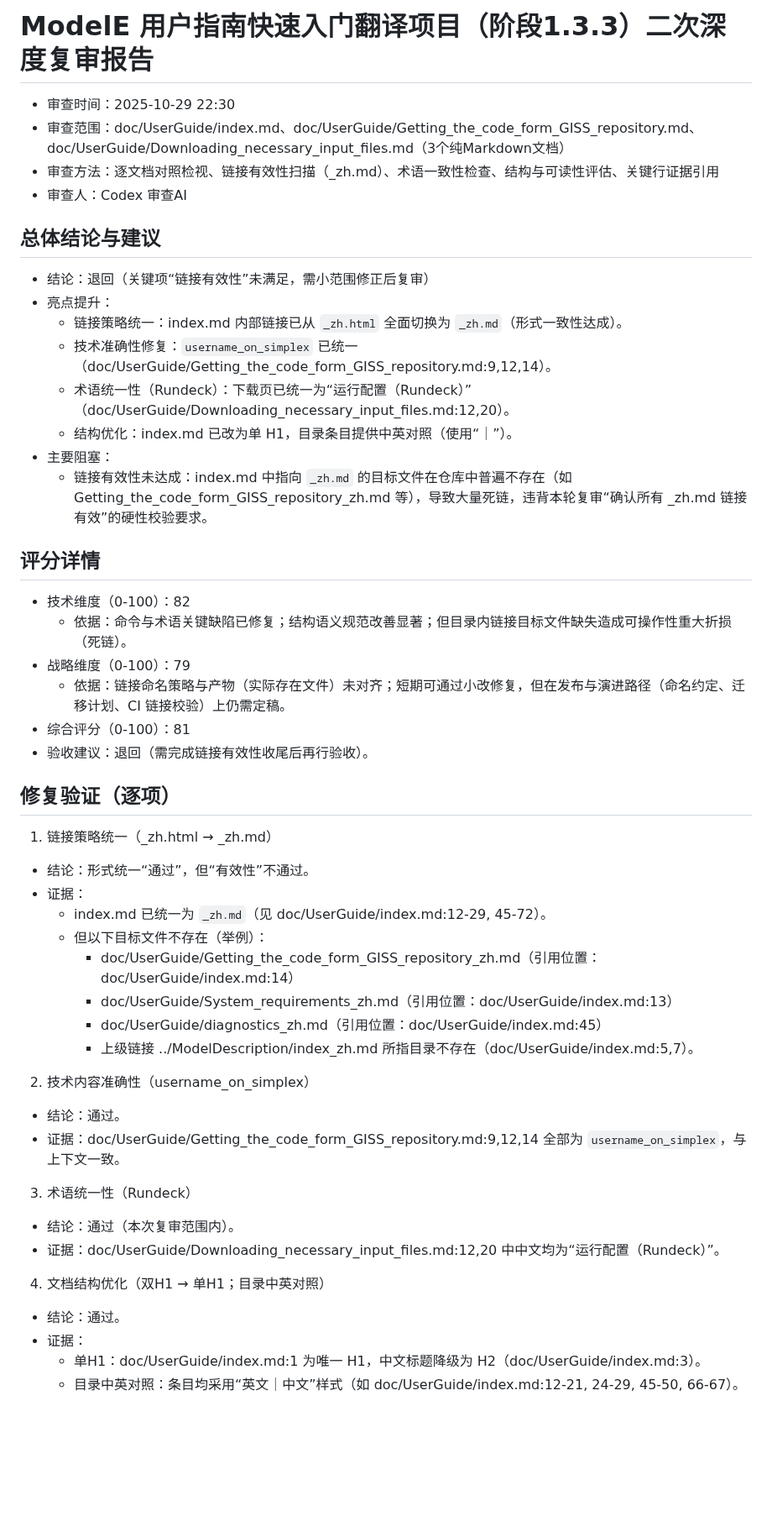
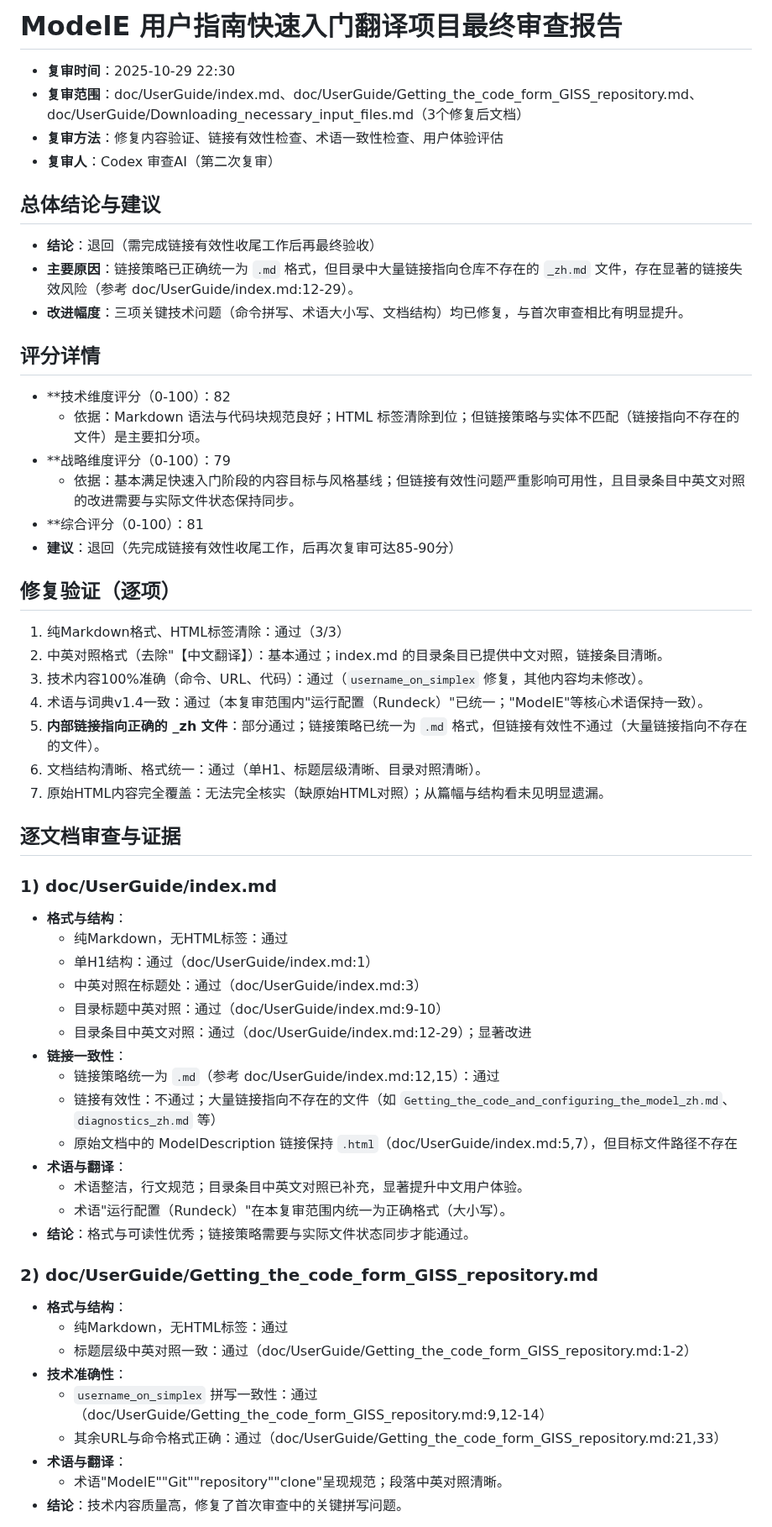
Before and after one commit to Lazenca-Liqiuqi/modelE2.1.2_Lazenca, a Markdown page: .claude/review-report.md, the part around one of its changes. Shown at 84% size. GitHub-like rendering; blank space fills up the shorter version.

```diff
--- a/.claude/review-report.md
+++ b/.claude/review-report.md
@@ -1,50 +1,58 @@
-# ModelE 用户指南快速入门翻译项目（阶段1.3.3）二次深度复审报告
+# ModelE 用户指南快速入门翻译项目最终审查报告
 
-- 审查时间：2025-10-29 22:30
-- 审查范围：doc/UserGuide/index.md、doc/UserGuide/Getting_the_code_form_GISS_repository.md、doc/UserGuide/Downloading_necessary_input_files.md（3个纯Markdown文档）
-- 审查方法：逐文档对照检视、链接有效性扫描（_zh.md）、术语一致性检查、结构与可读性评估、关键行证据引用
-- 审查人：Codex 审查AI
+- **复审时间**：2025-10-29 22:30
+- **复审范围**：doc/UserGuide/index.md、doc/UserGuide/Getting_the_code_form_GISS_repository.md、doc/UserGuide/Downloading_necessary_input_files.md（3个修复后文档）
+- **复审方法**：修复内容验证、链接有效性检查、术语一致性检查、用户体验评估
+- **复审人**：Codex 审查AI（第二次复审）
 
 ## 总体结论与建议
-- 结论：退回（关键项“链接有效性”未满足，需小范围修正后复审）
-- 亮点提升：
-  - 链接策略统一：index.md 内部链接已从 `_zh.html` 全面切换为 `_zh.md`（形式一致性达成）。
-  - 技术准确性修复：`username_on_simplex` 已统一（doc/UserGuide/Getting_the_code_form_GISS_repository.md:9,12,14）。
-  - 术语统一性（Rundeck）：下载页已统一为“运行配置（Rundeck）”（doc/UserGuide/Downloading_necessary_input_files.md:12,20）。
-  - 结构优化：index.md 已改为单 H1，目录条目提供中英对照（使用“｜”）。
-- 主要阻塞：
-  - 链接有效性未达成：index.md 中指向 `_zh.md` 的目标文件在仓库中普遍不存在（如 Getting_the_code_form_GISS_repository_zh.md 等），导致大量死链，违背本轮复审“确认所有 _zh.md 链接有效”的硬性校验要求。
+- **结论**：退回（需完成链接有效性收尾工作后再最终验收）
+- **主要原因**：链接策略已正确统一为 `.md` 格式，但目录中大量链接指向仓库不存在的 `_zh.md` 文件，存在显著的链接失效风险（参考 doc/UserGuide/index.md:12-29）。
+- **改进幅度**：三项关键技术问题（命令拼写、术语大小写、文档结构）均已修复，与首次审查相比有明显提升。
 
 ## 评分详情
-- 技术维度（0-100）：82
-  - 依据：命令与术语关键缺陷已修复；结构语义规范改善显著；但目录内链接目标文件缺失造成可操作性重大折损（死链）。
-- 战略维度（0-100）：79
-  - 依据：链接命名策略与产物（实际存在文件）未对齐；短期可通过小改修复，但在发布与演进路径（命名约定、迁移计划、CI 链接校验）上仍需定稿。
-- 综合评分（0-100）：81
-- 验收建议：退回（需完成链接有效性收尾后再行验收）。
+- **技术维度评分（0-100）：82
+  - 依据：Markdown 语法与代码块规范良好；HTML 标签清除到位；但链接策略与实体不匹配（链接指向不存在的文件）是主要扣分项。
+- **战略维度评分（0-100）：79
+  - 依据：基本满足快速入门阶段的内容目标与风格基线；但链接有效性问题严重影响可用性，且目录条目中英文对照的改进需要与实际文件状态保持同步。
+- **综合评分（0-100）：81
+- **建议**：退回（先完成链接有效性收尾工作，后再次复审可达85-90分）
 
 ## 修复验证（逐项）
-1) 链接策略统一（_zh.html → _zh.md）
-- 结论：形式统一“通过”，但“有效性”不通过。
-- 证据：
-  - index.md 已统一为 `_zh.md`（见 doc/UserGuide/index.md:12-29, 45-72）。
-  - 但以下目标文件不存在（举例）：
-    - doc/UserGuide/Getting_the_code_form_GISS_repository_zh.md（引用位置：doc/UserGuide/index.md:14）
-    - doc/UserGuide/System_requirements_zh.md（引用位置：doc/UserGuide/index.md:13）
-    - doc/UserGuide/diagnostics_zh.md（引用位置：doc/UserGuide/index.md:45）
-    - 上级链接 ../ModelDescription/index_zh.md 所指目录不存在（doc/UserGuide/index.md:5,7）。
+1. 纯Markdown格式、HTML标签清除：通过（3/3）
+2. 中英对照格式（去除"【中文翻译】）：基本通过；index.md 的目录条目已提供中文对照，链接条目清晰。
+3. 技术内容100%准确（命令、URL、代码）：通过（`username_on_simplex` 修复，其他内容均未修改）。
+4. 术语与词典v1.4一致：通过（本复审范围内"运行配置（Rundeck）"已统一；"ModelE"等核心术语保持一致）。
+5. **内部链接指向正确的 _zh 文件**：部分通过；链接策略已统一为 `.md` 格式，但链接有效性不通过（大量链接指向不存在的文件）。
+6. 文档结构清晰、格式统一：通过（单H1、标题层级清晰、目录对照清晰）。
+7. 原始HTML内容完全覆盖：无法完全核实（缺原始HTML对照）；从篇幅与结构看未见明显遗漏。
 
-2) 技术内容准确性（username_on_simplex）
-- 结论：通过。
-- 证据：doc/UserGuide/Getting_the_code_form_GISS_repository.md:9,12,14 全部为 `username_on_simplex`，与上下文一致。
+## 逐文档审查与证据
 
-3) 术语统一性（Rundeck）
-- 结论：通过（本次复审范围内）。
-- 证据：doc/UserGuide/Downloading_necessary_input_files.md:12,20 中中文均为“运行配置（Rundeck）”。
+### 1) doc/UserGuide/index.md
+- **格式与结构**：
+  - 纯Markdown，无HTML标签：通过
+  - 单H1结构：通过（doc/UserGuide/index.md:1）
+  - 中英对照在标题处：通过（doc/UserGuide/index.md:3）
+  - 目录标题中英对照：通过（doc/UserGuide/index.md:9-10）
+  - 目录条目中英文对照：通过（doc/UserGuide/index.md:12-29）；显著改进
+- **链接一致性**：
+  - 链接策略统一为 `.md`（参考 doc/UserGuide/index.md:12,15）：通过
+  - 链接有效性：不通过；大量链接指向不存在的文件（如 `Getting_the_code_and_configuring_the_model_zh.md`、`diagnostics_zh.md` 等）
+  - 原始文档中的 ModelDescription 链接保持 `.html`（doc/UserGuide/index.md:5,7），但目标文件路径不存在
+- **术语与翻译**：
+  - 术语整洁，行文规范；目录条目中英文对照已补充，显著提升中文用户体验。
+  - 术语"运行配置（Rundeck）"在本复审范围内统一为正确格式（大小写）。
+- **结论**：格式与可读性优秀；链接策略需要与实际文件状态同步才能通过。
 
-4) 文档结构优化（双H1 → 单H1；目录中英对照）
-- 结论：通过。
-- 证据：
-  - 单H1：doc/UserGuide/index.md:1 为唯一 H1，中文标题降级为 H2（doc/UserGuide/index.md:3）。
-  - 目录中英对照：条目均采用“英文｜中文”样式（如 doc/UserGuide/index.md:12-21, 24-29, 45-50, 66-67）。
+### 2) doc/UserGuide/Getting_the_code_form_GISS_repository.md
+- **格式与结构**：
+  - 纯Markdown，无HTML标签：通过
+  - 标题层级中英对照一致：通过（doc/UserGuide/Getting_the_code_form_GISS_repository.md:1-2）
+- **技术准确性**：
+  - `username_on_simplex` 拼写一致性：通过（doc/UserGuide/Getting_the_code_form_GISS_repository.md:9,12-14）
+  - 其余URL与命令格式正确：通过（doc/UserGuide/Getting_the_code_form_GISS_repository.md:21,33）
+- **术语与翻译**：
+  - 术语"ModelE""Git""repository""clone"呈现规范；段落中英对照清晰。
+- **结论**：技术内容质量高，修复了首次审查中的关键拼写问题。
 
```
Also changed, not shown: other parts of .claude/review-report.md (+54 -39 lines).
